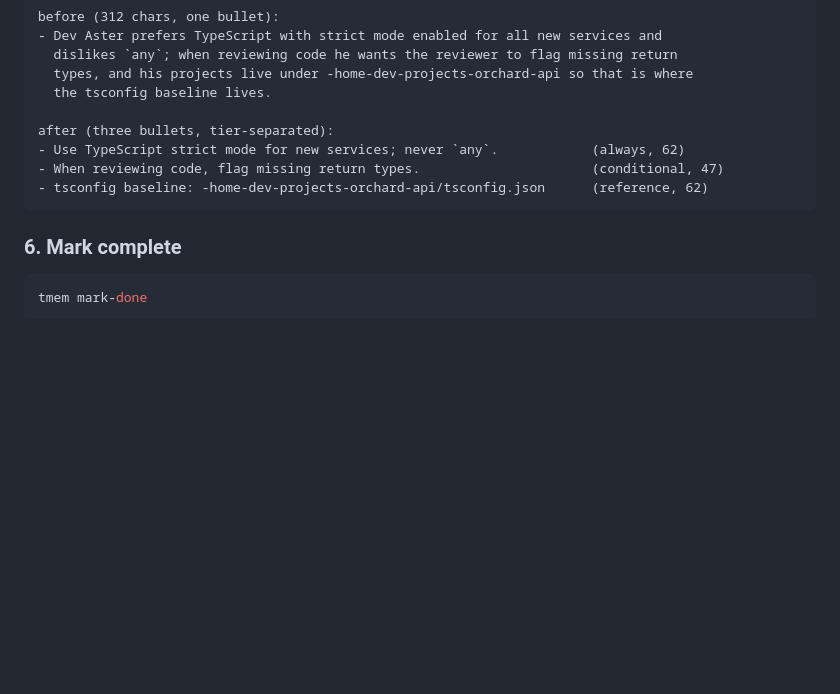
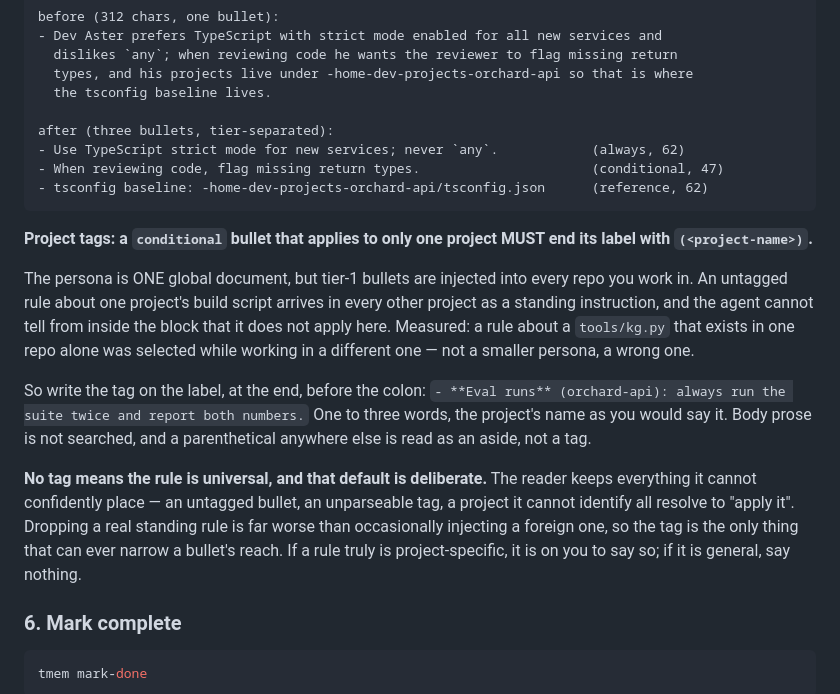
Before and after one commit to baodq97/tencentdb-agent-memory, a Markdown page: skills/memory-consolidate/SKILL.md, the part around the change. Rendered like a GitHub page; blank space fills up the shorter version.

Commit message:
docs(consolidate): make the project tag on conditional bullets a MUST
The reader scopes tier-1 conditional bullets by the project tag on their
label, and keeps everything it cannot confidently place. That default is
deliberate — dropping a real standing rule is worse than injecting a foreign
one — but it means the tag is the only thing that can ever narrow a bullet's
reach, and the authoring guide left it to be inferred from an example.

It is now stated: a conditional bullet that applies to one project MUST end
its label with `(<project-name>)`, before the colon, one to three words. Body
prose is not searched and a parenthetical elsewhere reads as an aside. The
untagged-means-universal default is written down too, so an author choosing
to omit the tag is choosing something rather than forgetting it.

````diff
--- a/skills/memory-consolidate/SKILL.md
+++ b/skills/memory-consolidate/SKILL.md
@@ -170,6 +170,14 @@ after (three bullets, tier-separated):
 - tsconfig baseline: -home-dev-projects-orchard-api/tsconfig.json      (reference, 62)
 ```
 
+**Project tags: a `conditional` bullet that applies to only one project MUST end its label with `(<project-name>)`.**
+
+The persona is ONE global document, but tier-1 bullets are injected into every repo you work in. An untagged rule about one project's build script arrives in every other project as a standing instruction, and the agent cannot tell from inside the block that it does not apply here. Measured: a rule about a `tools/kg.py` that exists in one repo alone was selected while working in a different one — not a smaller persona, a wrong one.
+
+So write the tag on the label, at the end, before the colon: `- **Eval runs** (orchard-api): always run the suite twice and report both numbers.` One to three words, the project's name as you would say it. Body prose is not searched, and a parenthetical anywhere else is read as an aside, not a tag.
+
+**No tag means the rule is universal, and that default is deliberate.** The reader keeps everything it cannot confidently place — an untagged bullet, an unparseable tag, a project it cannot identify all resolve to "apply it". Dropping a real standing rule is far worse than occasionally injecting a foreign one, so the tag is the only thing that can ever narrow a bullet's reach. If a rule truly is project-specific, it is on you to say so; if it is general, say nothing.
+
 ### 6. Mark complete
 
 ```bash
````
